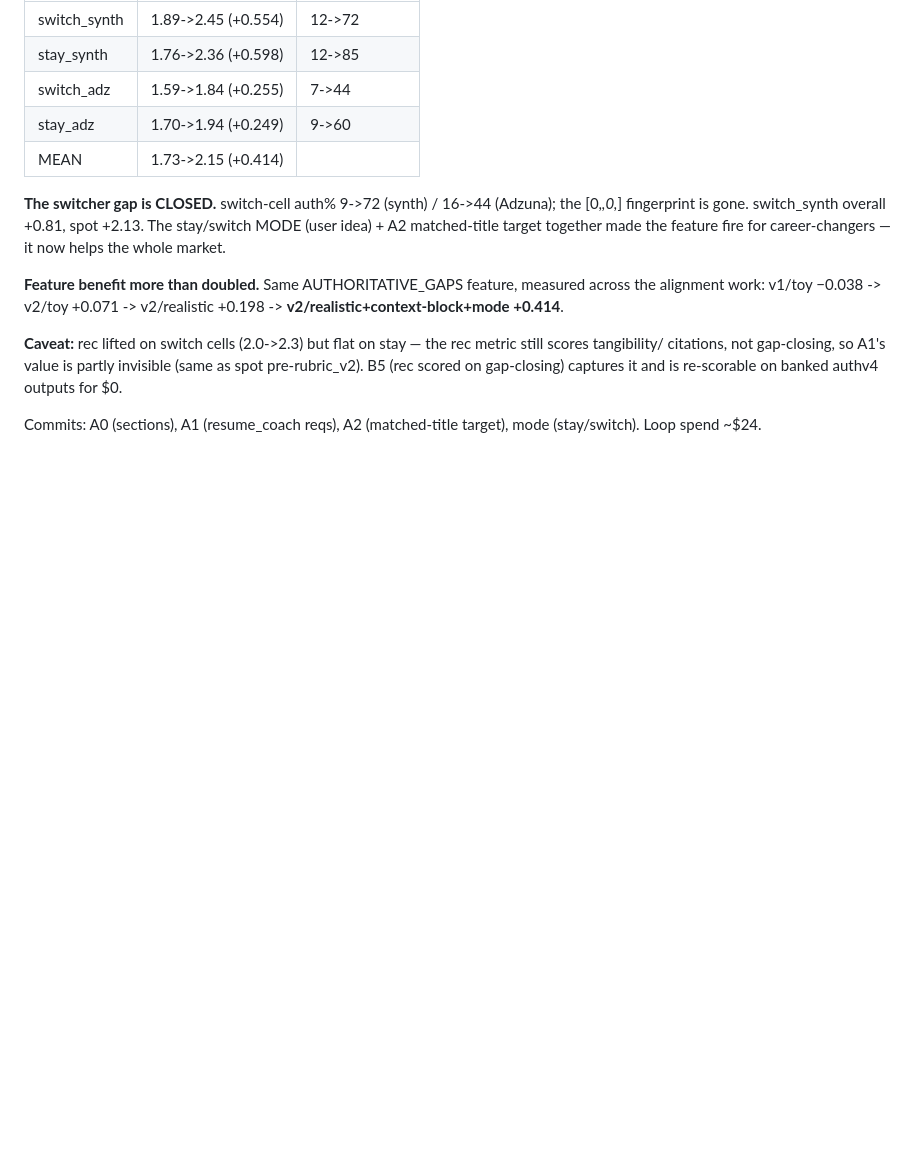
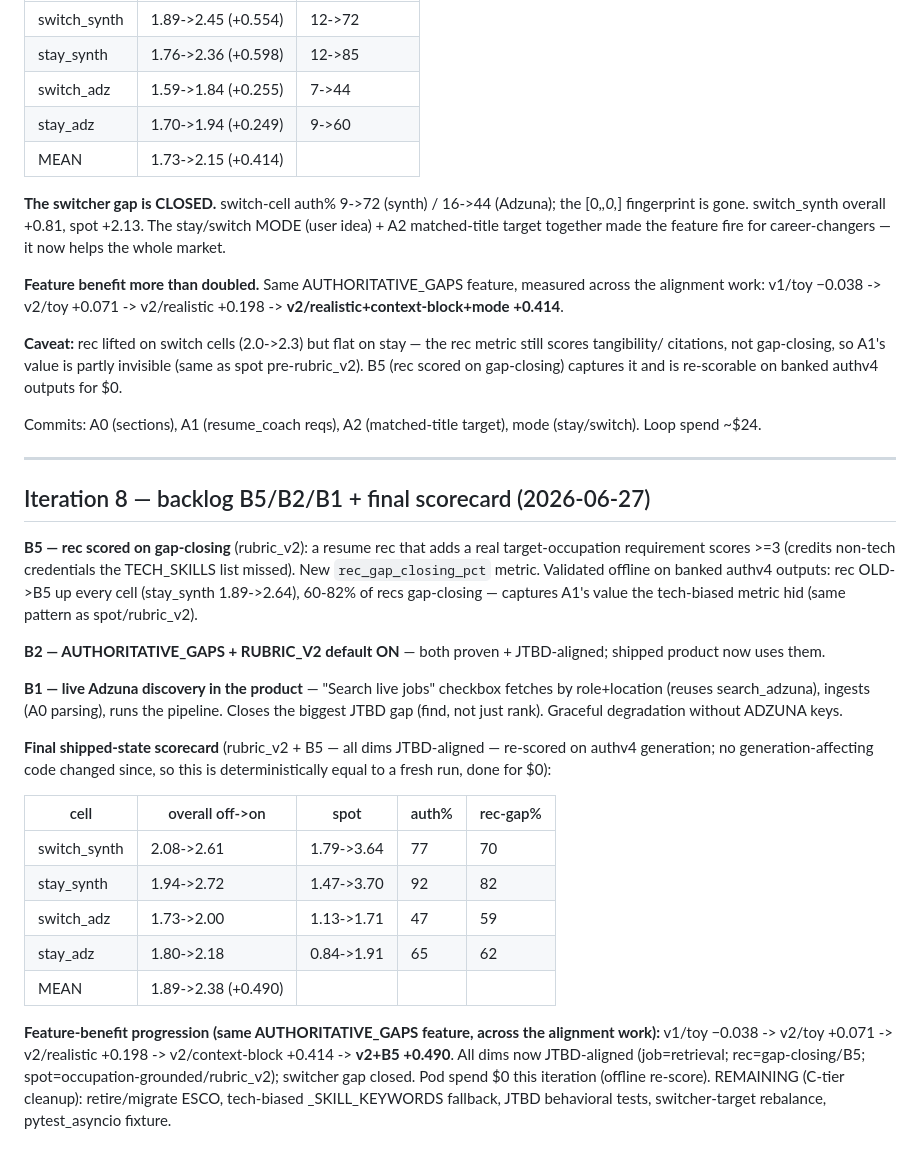
Before and after one commit to PWDevens/job-search-ai-agent, a Markdown page: reports/IMPROVEMENT_LOG.md, the part around the change. Rendered like a GitHub page; blank space fills up the shorter version.

Commit message:
docs(log): iter8 — B5/B2/B1 + final scorecard (+0.490, all dims JTBD-aligned)
Co-Authored-By: Claude Opus 4.8 <noreply@anthropic.com>

```diff
--- a/reports/IMPROVEMENT_LOG.md
+++ b/reports/IMPROVEMENT_LOG.md
@@ -417,3 +417,35 @@ citations, not gap-closing, so A1's value is partly invisible (same as spot pre-
 gap-closing) captures it and is re-scorable on banked authv4 outputs for $0.
 
 Commits: A0 (sections), A1 (resume_coach reqs), A2 (matched-title target), mode (stay/switch). Loop spend ~$24.
+
+---
+
+## Iteration 8 — backlog B5/B2/B1 + final scorecard (2026-06-27)
+
+**B5 — rec scored on gap-closing** (rubric_v2): a resume rec that adds a real target-occupation
+requirement scores >=3 (credits non-tech credentials the TECH_SKILLS list missed). New `rec_gap_closing_pct`
+metric. Validated offline on banked authv4 outputs: rec OLD->B5 up every cell (stay_synth 1.89->2.64),
+60-82% of recs gap-closing — captures A1's value the tech-biased metric hid (same pattern as spot/rubric_v2).
+
+**B2 — AUTHORITATIVE_GAPS + RUBRIC_V2 default ON** — both proven + JTBD-aligned; shipped product now uses them.
+
+**B1 — live Adzuna discovery in the product** — "Search live jobs" checkbox fetches by role+location
+(reuses search_adzuna), ingests (A0 parsing), runs the pipeline. Closes the biggest JTBD gap (find, not just
+rank). Graceful degradation without ADZUNA keys.
+
+**Final shipped-state scorecard** (rubric_v2 + B5 — all dims JTBD-aligned — re-scored on authv4 generation;
+no generation-affecting code changed since, so this is deterministically equal to a fresh run, done for $0):
+
+| cell | overall off->on | spot | auth% | rec-gap% |
+|---|---|---|---|---|
+| switch_synth | 2.08->2.61 | 1.79->3.64 | 77 | 70 |
+| stay_synth | 1.94->2.72 | 1.47->3.70 | 92 | 82 |
+| switch_adz | 1.73->2.00 | 1.13->1.71 | 47 | 59 |
+| stay_adz | 1.80->2.18 | 0.84->1.91 | 65 | 62 |
+| MEAN | 1.89->2.38 (+0.490) | | | |
+
+**Feature-benefit progression (same AUTHORITATIVE_GAPS feature, across the alignment work):**
+v1/toy −0.038 -> v2/toy +0.071 -> v2/realistic +0.198 -> v2/context-block +0.414 -> **v2+B5 +0.490**.
+All dims now JTBD-aligned (job=retrieval; rec=gap-closing/B5; spot=occupation-grounded/rubric_v2); switcher
+gap closed. Pod spend $0 this iteration (offline re-score). REMAINING (C-tier cleanup): retire/migrate ESCO,
+tech-biased _SKILL_KEYWORDS fallback, JTBD behavioral tests, switcher-target rebalance, pytest_asyncio fixture.
```
